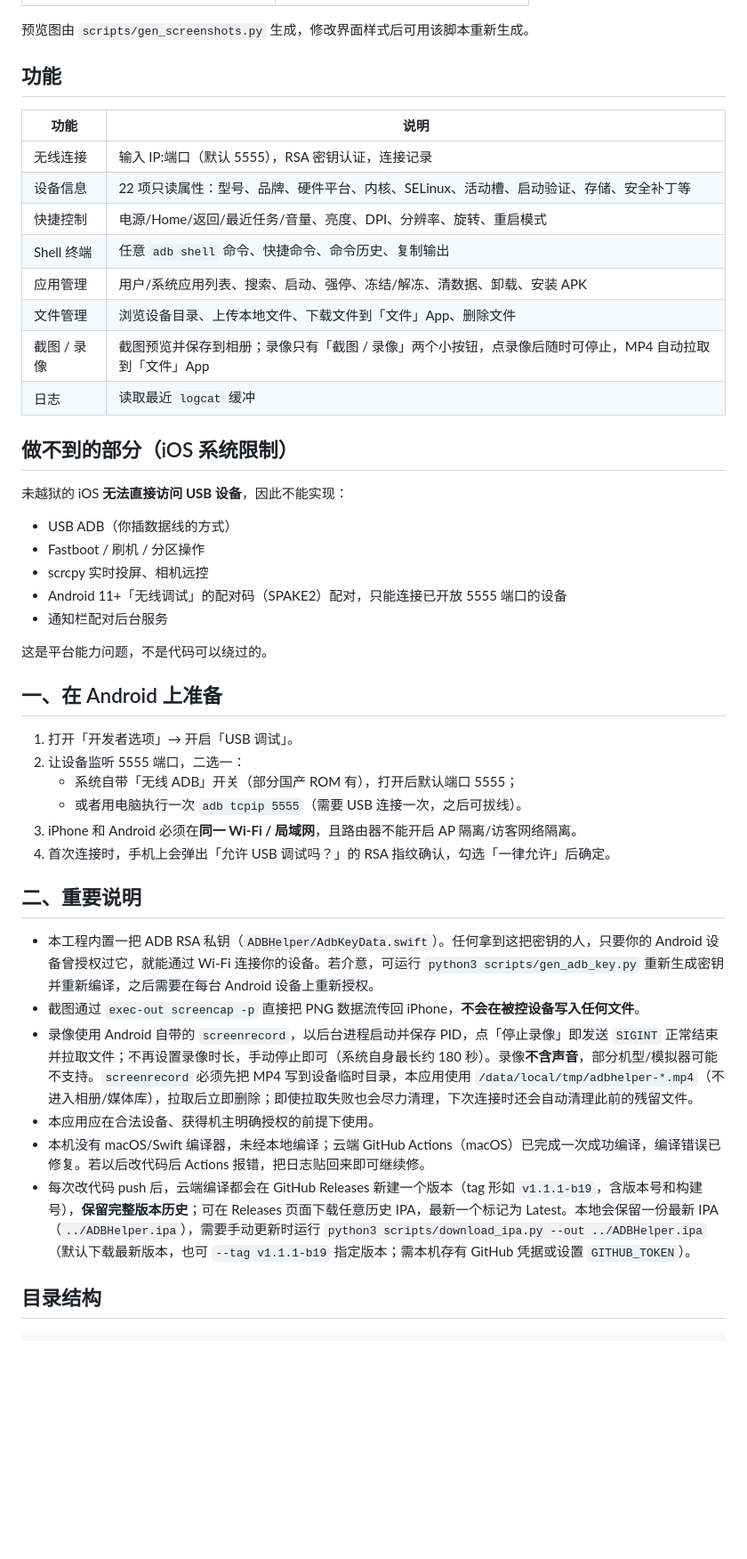
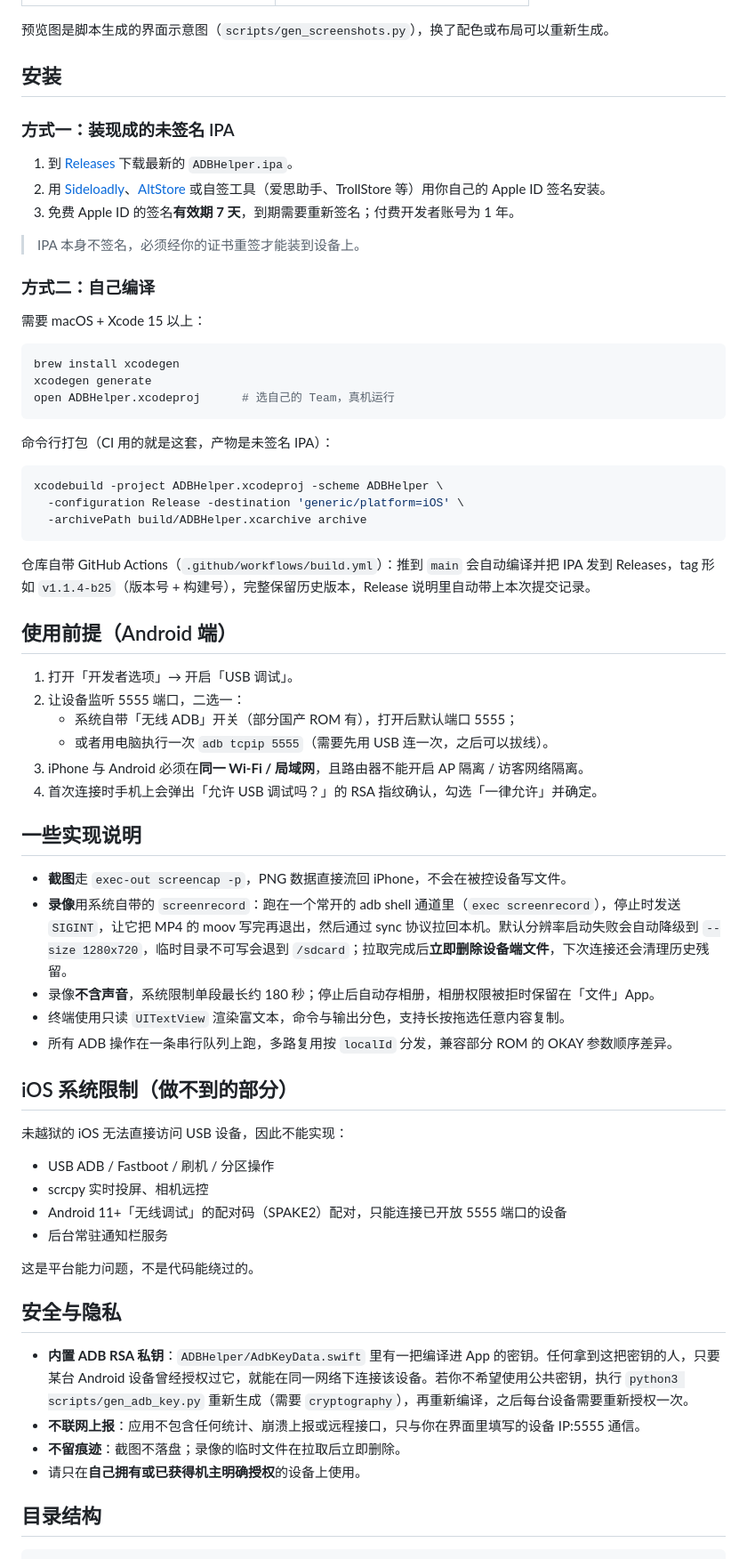
Before and after one commit to YK191/ios-adb-helper, a Markdown page: README.md, the part around one of its changes. Shown at 89% size. Drawn GitHub-style; blank space fills up the shorter version.

````diff
--- a/README.md
+++ b/README.md
@@ -14,50 +27,72 @@
 | --- | --- |
 | ![文件页](docs/screenshots/04-files.png) | ![设置页](docs/screenshots/05-settings.png) |
 
-预览图由 `scripts/gen_screenshots.py` 生成，修改界面样式后可用该脚本重新生成。
+预览图是脚本生成的界面示意图（`scripts/gen_screenshots.py`），换了配色或布局可以重新生成。
 
-## 功能
+## 安装
 
-| 功能 | 说明 |
-| --- | --- |
-| 无线连接 | 输入 IP:端口（默认 5555），RSA 密钥认证，连接记录 |
-| 设备信息 | 22 项只读属性：型号、品牌、硬件平台、内核、SELinux、活动槽、启动验证、存储、安全补丁等 |
-| 快捷控制 | 电源/Home/返回/最近任务/音量、亮度、DPI、分辨率、旋转、重启模式 |
-| Shell 终端 | 任意 `adb shell` 命令、快捷命令、命令历史、复制输出 |
-| 应用管理 | 用户/系统应用列表、搜索、启动、强停、冻结/解冻、清数据、卸载、安装 APK |
-| 文件管理 | 浏览设备目录、上传本地文件、下载文件到「文件」App、删除文件 |
-| 截图 / 录像 | 截图预览并保存到相册；录像只有「截图 / 录像」两个小按钮，点录像后随时可停止，MP4 自动拉取到「文件」App |
-| 日志 | 读取最近 `logcat` 缓冲 |
+### 方式一：装现成的未签名 IPA
 
-## 做不到的部分（iOS 系统限制）
+1. 到 [Releases](../../releases) 下载最新的 `ADBHelper.ipa`。
+2. 用 [Sideloadly](https://sideloadly.io/)、[AltStore](https://altstore.io/) 或自签工具（爱思助手、TrollStore 等）用你自己的 Apple ID 签名安装。
+3. 免费 Apple ID 的签名**有效期 7 天**，到期需要重新签名；付费开发者账号为 1 年。
 
-未越狱的 iOS **无法直接访问 USB 设备**，因此不能实现：
+> IPA 本身不签名，必须经你的证书重签才能装到设备上。
 
-- USB ADB（你插数据线的方式）
-- Fastboot / 刷机 / 分区操作
-- scrcpy 实时投屏、相机远控
-- Android 11+「无线调试」的配对码（SPAKE2）配对，只能连接已开放 5555 端口的设备
-- 通知栏配对后台服务
+### 方式二：自己编译
 
-这是平台能力问题，不是代码可以绕过的。
+需要 macOS + Xcode 15 以上：
 
-## 一、在 Android 上准备
+```bash
+brew install xcodegen
+xcodegen generate
+open ADBHelper.xcodeproj      # 选自己的 Team，真机运行
+```
+
+命令行打包（CI 用的就是这套，产物是未签名 IPA）：
+
+```bash
+xcodebuild -project ADBHelper.xcodeproj -scheme ADBHelper \
+  -configuration Release -destination 'generic/platform=iOS' \
+  -archivePath build/ADBHelper.xcarchive archive
+```
+
+仓库自带 GitHub Actions（`.github/workflows/build.yml`）：推到 `main` 会自动编译并把 IPA 发到 Releases，tag 形如 `v1.1.4-b25`（版本号 + 构建号），完整保留历史版本，Release 说明里自动带上本次提交记录。
+
+## 使用前提（Android 端）
 
 1. 打开「开发者选项」→ 开启「USB 调试」。
 2. 让设备监听 5555 端口，二选一：
    - 系统自带「无线 ADB」开关（部分国产 ROM 有），打开后默认端口 5555；
-   - 或者用电脑执行一次 `adb tcpip 5555`（需要 USB 连接一次，之后可拔线）。
-3. iPhone 和 Android 必须在**同一 Wi-Fi / 局域网**，且路由器不能开启 AP 隔离/访客网络隔离。
-4. 首次连接时，手机上会弹出「允许 USB 调试吗？」的 RSA 指纹确认，勾选「一律允许」后确定。
+   - 或者用电脑执行一次 `adb tcpip 5555`（需要先用 USB 连一次，之后可以拔线）。
+3. iPhone 与 Android 必须在**同一 Wi-Fi / 局域网**，且路由器不能开启 AP 隔离 / 访客网络隔离。
+4. 首次连接时手机上会弹出「允许 USB 调试吗？」的 RSA 指纹确认，勾选「一律允许」并确定。
 
-## 二、重要说明
+## 一些实现说明
 
-- 本工程内置一把 ADB RSA 私钥（`ADBHelper/AdbKeyData.swift`）。任何拿到这把密钥的人，只要你的 Android 设备曾授权过它，就能通过 Wi-Fi 连接你的设备。若介意，可运行 `python3 scripts/gen_adb_key.py` 重新生成密钥并重新编译，之后需要在每台 Android 设备上重新授权。
-- 截图通过 `exec-out screencap -p` 直接把 PNG 数据流传回 iPhone，**不会在被控设备写入任何文件**。
-- 录像使用 Android 自带的 `screenrecord`，以后台进程启动并保存 PID，点「停止录像」即发送 `SIGINT` 正常结束并拉取文件；不再设置录像时长，手动停止即可（系统自身最长约 180 秒）。录像**不含声音**，部分机型/模拟器可能不支持。`screenrecord` 必须先把 MP4 写到设备临时目录，本应用使用 `/data/local/tmp/adbhelper-*.mp4`（不进入相册/媒体库），拉取后立即删除；即使拉取失败也会尽力清理，下次连接时还会自动清理此前的残留文件。
-- 本应用应在合法设备、获得机主明确授权的前提下使用。
-- 本机没有 macOS/Swift 编译器，未经本地编译；云端 GitHub Actions（macOS）已完成一次成功编译，编译错误已修复。若以后改代码后 Actions 报错，把日志贴回来即可继续修。
-- 每次改代码 push 后，云端编译都会在 GitHub Releases 新建一个版本（tag 形如 `v1.1.1-b19`，含版本号和构建号），**保留完整版本历史**；可在 Releases 页面下载任意历史 IPA，最新一个标记为 Latest。本地会保留一份最新 IPA（`../ADBHelper.ipa`），需要手动更新时运行 `python3 scripts/download_ipa.py --out ../ADBHelper.ipa`（默认下载最新版本，也可 `--tag v1.1.1-b19` 指定版本；需本机存有 GitHub 凭据或设置 `GITHUB_TOKEN`）。
+- **截图**走 `exec-out screencap -p`，PNG 数据直接流回 iPhone，不会在被控设备写文件。
+- **录像**用系统自带的 `screenrecord`：跑在一个常开的 adb shell 通道里（`exec screenrecord`），停止时发送 `SIGINT`，让它把 MP4 的 moov 写完再退出，然后通过 sync 协议拉回本机。默认分辨率启动失败会自动降级到 `--size 1280x720`，临时目录不可写会退到 `/sdcard`；拉取完成后**立即删除设备端文件**，下次连接还会清理历史残留。
+- 录像**不含声音**，系统限制单段最长约 180 秒；停止后自动存相册，相册权限被拒时保留在「文件」App。
+- 终端使用只读 `UITextView` 渲染富文本，命令与输出分色，支持长按拖选任意内容复制。
+- 所有 ADB 操作在一条串行队列上跑，多路复用按 `localId` 分发，兼容部分 ROM 的 OKAY 参数顺序差异。
+
+## iOS 系统限制（做不到的部分）
+
+未越狱的 iOS 无法直接访问 USB 设备，因此不能实现：
+
+- USB ADB / Fastboot / 刷机 / 分区操作
+- scrcpy 实时投屏、相机远控
+- Android 11+「无线调试」的配对码（SPAKE2）配对，只能连接已开放 5555 端口的设备
+- 后台常驻通知栏服务
+
+这是平台能力问题，不是代码能绕过的。
+
+## 安全与隐私
+
+- **内置 ADB RSA 私钥**：`ADBHelper/AdbKeyData.swift` 里有一把编译进 App 的密钥。任何拿到这把密钥的人，只要某台 Android 设备曾经授权过它，就能在同一网络下连接该设备。若你不希望使用公共密钥，执行 `python3 scripts/gen_adb_key.py` 重新生成（需要 `cryptography`），再重新编译，之后每台设备需要重新授权一次。
+- **不联网上报**：应用不包含任何统计、崩溃上报或远程接口，只与你在界面里填写的设备 IP:5555 通信。
+- **不留痕迹**：截图不落盘；录像的临时文件在拉取后立即删除。
+- 请只在**自己拥有或已获得机主明确授权**的设备上使用。
 
 ## 目录结构
 
````
Also changed, not shown: other parts of README.md (+47 -16 lines), docs/screenshots/01-device.png, docs/screenshots/03-apps.png, 6 other files.
